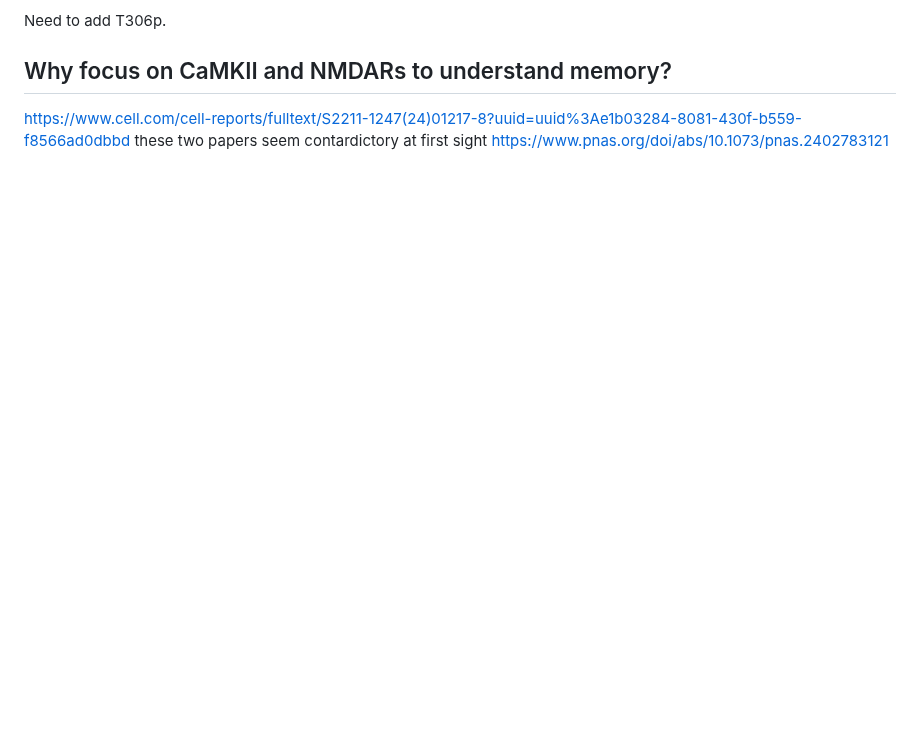
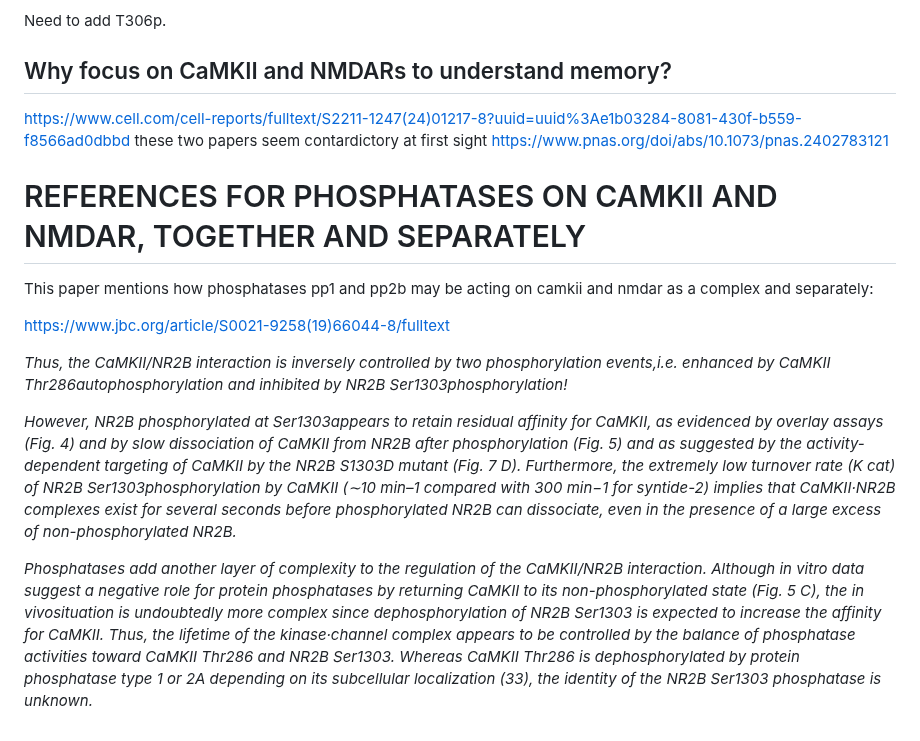
Before and after one commit to Susana465/camkii_thesis, a Markdown page: 20-biology_background.md, the part around the change. GitHub-like rendering; blank space fills up the shorter version.

Commit message:
pp1, nmdar and camkii interactions idea from paper

```diff
--- a/20-biology_background.md
+++ b/20-biology_background.md
@@ -90,3 +90,15 @@ Need to add T306p.
 ## Why focus on CaMKII and NMDARs to understand memory?
 
 https://www.cell.com/cell-reports/fulltext/S2211-1247(24)01217-8?uuid=uuid%3Ae1b03284-8081-430f-b559-f8566ad0dbbd these two papers seem contardictory at first sight https://www.pnas.org/doi/abs/10.1073/pnas.2402783121
+
+# REFERENCES FOR PHOSPHATASES ON CAMKII AND NMDAR, TOGETHER AND SEPARATELY
+
+This paper mentions how phosphatases pp1 and pp2b may be acting on camkii and nmdar as a complex and separately:
+
+https://www.jbc.org/article/S0021-9258(19)66044-8/fulltext
+
+_Thus, the CaMKII/NR2B interaction is inversely controlled by two phosphorylation events,i.e. enhanced by CaMKII Thr286autophosphorylation and inhibited by NR2B Ser1303phosphorylation!_
+
+_However, NR2B phosphorylated at Ser1303appears to retain residual affinity for CaMKII, as evidenced by overlay assays (Fig. 4) and by slow dissociation of CaMKII from NR2B after phosphorylation (Fig. 5) and as suggested by the activity-dependent targeting of CaMKII by the NR2B S1303D mutant (Fig. 7 D). Furthermore, the extremely low turnover rate (K cat) of NR2B Ser1303phosphorylation by CaMKII (∼10 min–1 compared with 300 min−1 for syntide-2) implies that CaMKII·NR2B complexes exist for several seconds before phosphorylated NR2B can dissociate, even in the presence of a large excess of non-phosphorylated NR2B._
+
+_Phosphatases add another layer of complexity to the regulation of the CaMKII/NR2B interaction. Although in vitro data suggest a negative role for protein phosphatases by returning CaMKII to its non-phosphorylated state (Fig. 5 C), the in vivosituation is undoubtedly more complex since dephosphorylation of NR2B Ser1303 is expected to increase the affinity for CaMKII. Thus, the lifetime of the kinase·channel complex appears to be controlled by the balance of phosphatase activities toward CaMKII Thr286 and NR2B Ser1303. Whereas CaMKII Thr286 is dephosphorylated by protein phosphatase type 1 or 2A depending on its subcellular localization (33), the identity of the NR2B Ser1303 phosphatase is unknown._
```
